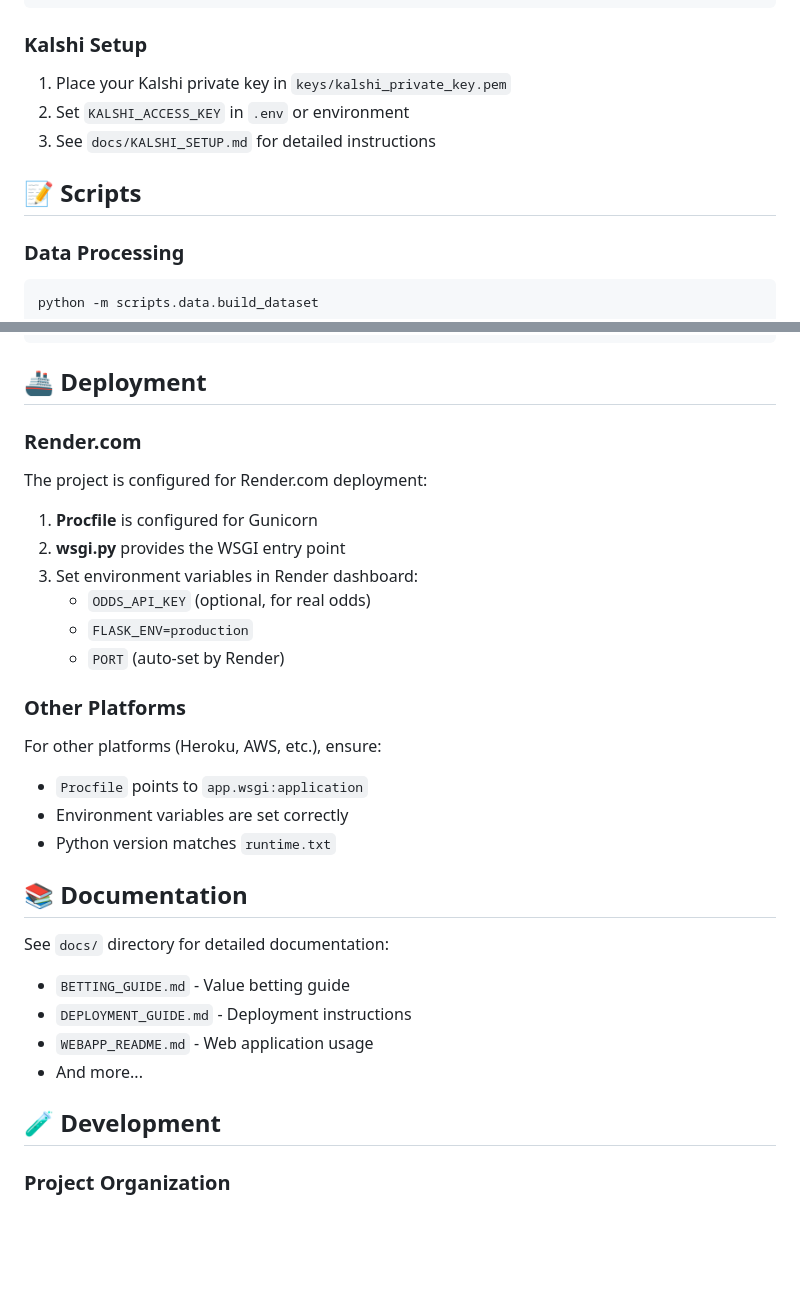
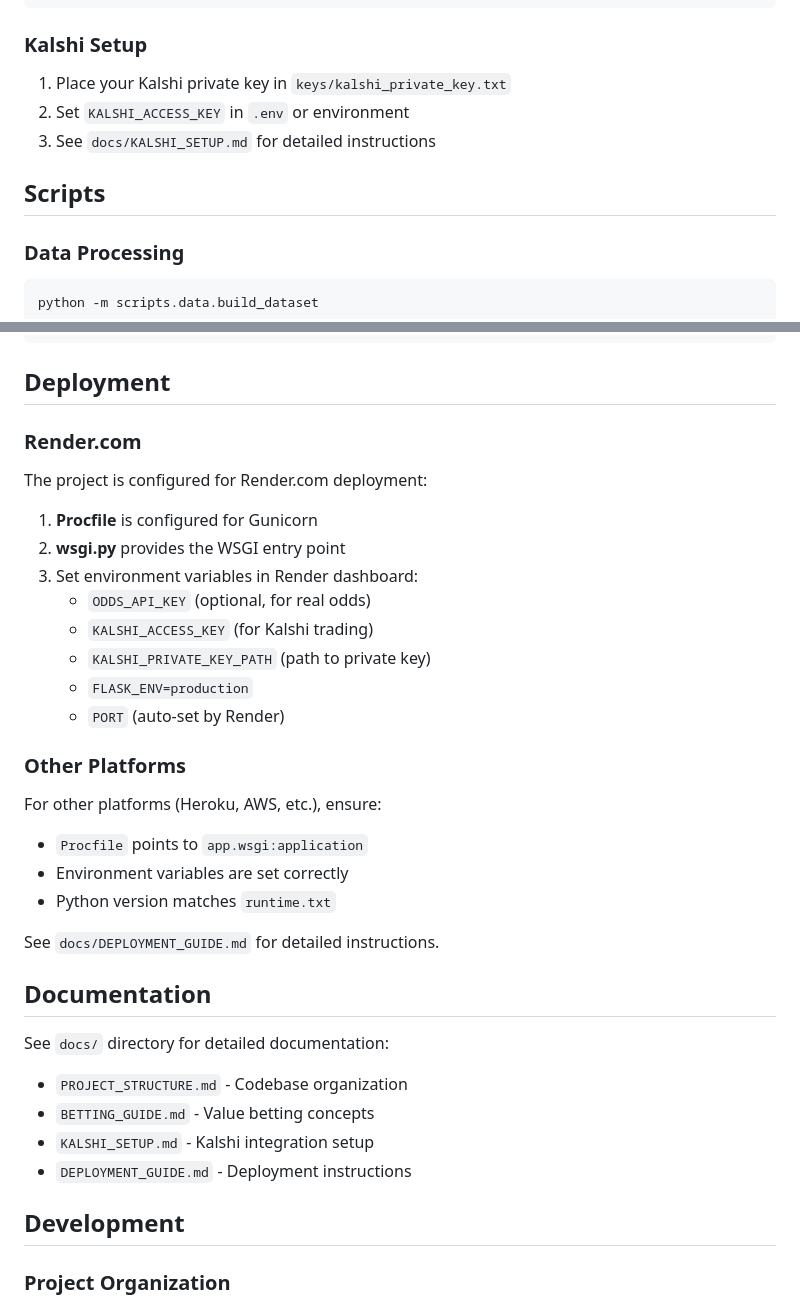
Before and after one commit to BassyEthan/tennis-ml-model, a Markdown page: README.md, 2 parts joined by grey strips. GitHub-like rendering; blank space fills up the shorter version.

````diff
--- a/README.md
+++ b/README.md
@@ -164,11 +167,11 @@ export PORT=5001
 
 ### Kalshi Setup
 
-1. Place your Kalshi private key in `keys/kalshi_private_key.pem`
+1. Place your Kalshi private key in `keys/kalshi_private_key.txt`
 2. Set `KALSHI_ACCESS_KEY` in `.env` or environment
 3. See `docs/KALSHI_SETUP.md` for detailed instructions
 
-## 📝 Scripts
+## Scripts
 
 ### Data Processing
 ```bash
@@ -228,7 +236,7 @@ POST /api/value-bets
 }
 ```
 
-## 🚢 Deployment
+## Deployment
 
 ### Render.com
 
@@ -238,6 +246,8 @@ The project is configured for Render.com deployment:
 2. **wsgi.py** provides the WSGI entry point
 3. Set environment variables in Render dashboard:
    - `ODDS_API_KEY` (optional, for real odds)
+   - `KALSHI_ACCESS_KEY` (for Kalshi trading)
+   - `KALSHI_PRIVATE_KEY_PATH` (path to private key)
    - `FLASK_ENV=production`
    - `PORT` (auto-set by Render)
 
@@ -248,15 +258,17 @@ For other platforms (Heroku, AWS, etc.), ensure:
 - Environment variables are set correctly
 - Python version matches `runtime.txt`
 
-## 📚 Documentation
+See `docs/DEPLOYMENT_GUIDE.md` for detailed instructions.
+
+## Documentation
 
 See `docs/` directory for detailed documentation:
-- `BETTING_GUIDE.md` - Value betting guide
+- `PROJECT_STRUCTURE.md` - Codebase organization
+- `BETTING_GUIDE.md` - Value betting concepts
+- `KALSHI_SETUP.md` - Kalshi integration setup
 - `DEPLOYMENT_GUIDE.md` - Deployment instructions
-- `WEBAPP_README.md` - Web application usage
-- And more...
 
-## 🧪 Development
+## Development
 
 ### Project Organization
 
````
Also changed, not shown: other parts of README.md (+38 -23 lines).
